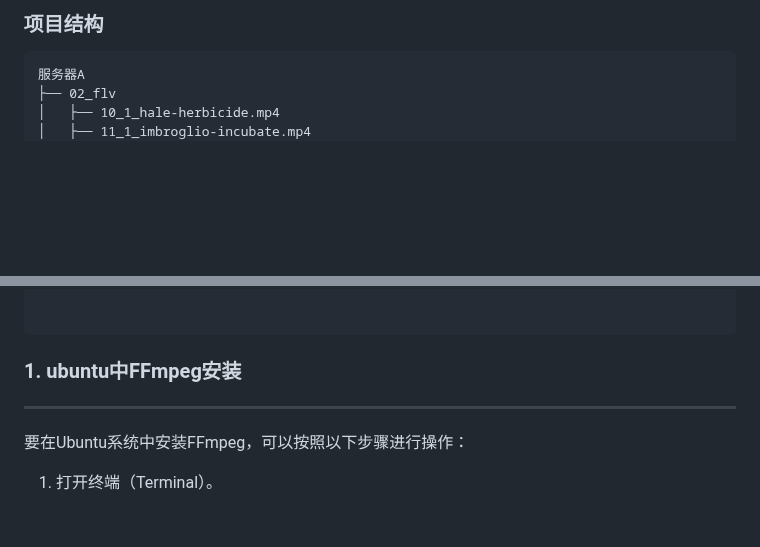
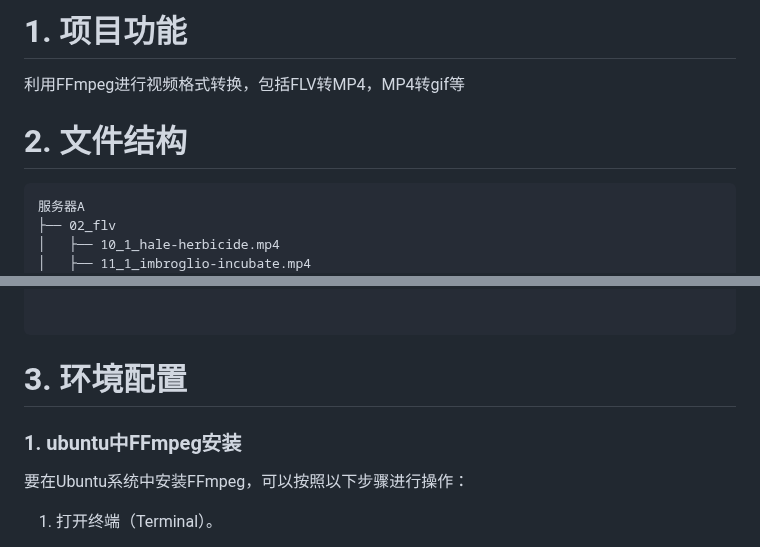
Before and after one commit to Yiwei666/03_Python-PHP, a Markdown page: 03_smallTools/04_视频格式转换/README.md, 2 parts joined by grey strips. Rendered like a GitHub page; blank space fills up the shorter version.

````diff
--- a/03_smallTools/04_视频格式转换/README.md
+++ b/03_smallTools/04_视频格式转换/README.md
@@ -1,4 +1,9 @@
-### 项目结构
+# 1. 项目功能
+
+利用FFmpeg进行视频格式转换，包括FLV转MP4，MP4转gif等
+
+# 2. 文件结构
+
 ```
 服务器A
 ├── 02_flv
@@ -24,9 +29,9 @@
 
 ```
 
+# 3. 环境配置
 
 ### 1. ubuntu中FFmpeg安装
----
 
 要在Ubuntu系统中安装FFmpeg，可以按照以下步骤进行操作：
 
````
Also changed, not shown: other parts of 03_smallTools/04_视频格式转换/README.md (+0 -1 lines).
